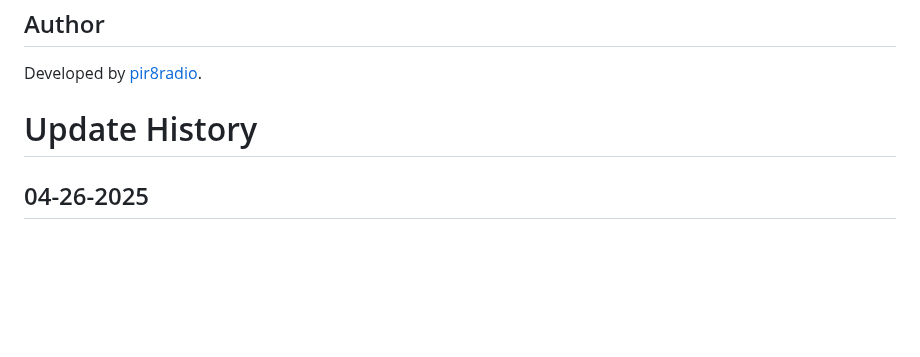
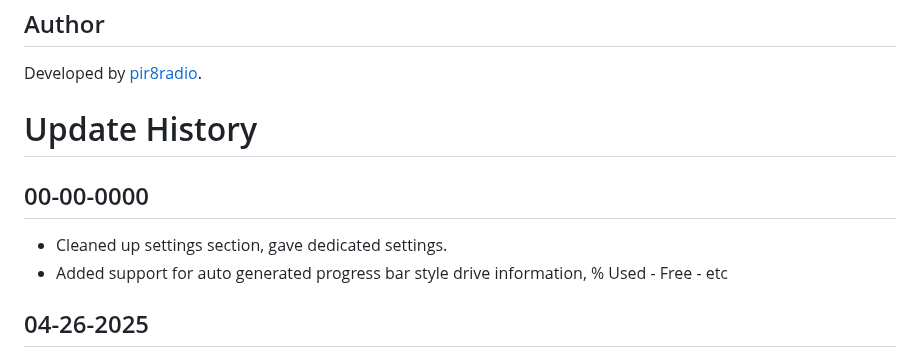
Before and after one commit to Ekoch1997/DownloadViewarr, a Markdown page: README.md, the part around the change. Rendered like a GitHub page; blank space fills up the shorter version.

```diff
--- a/README.md
+++ b/README.md
@@ -144,6 +144,10 @@ Developed by [pir8radio](https://github.com/pir8radio).
 
 
 # Update History
+## 00-00-0000
+- Cleaned up settings section, gave dedicated settings.
+- Added support for auto generated progress bar style drive information, % Used - Free - etc
+
 ## 04-26-2025
 - This should be the last flash update, lol sorry guys, been pushing out features!
 - added tab download indicator to the floating button embed
```
